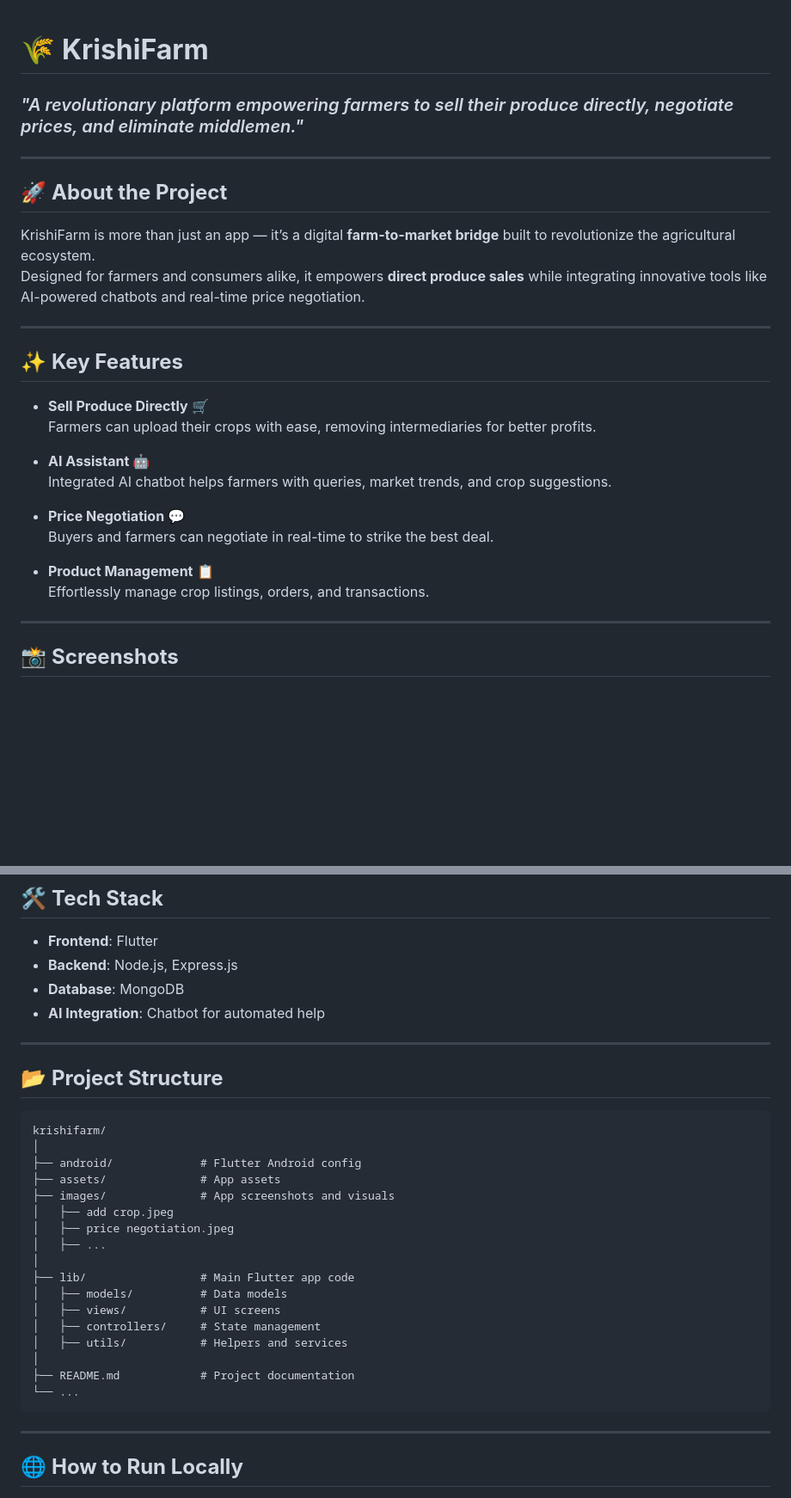
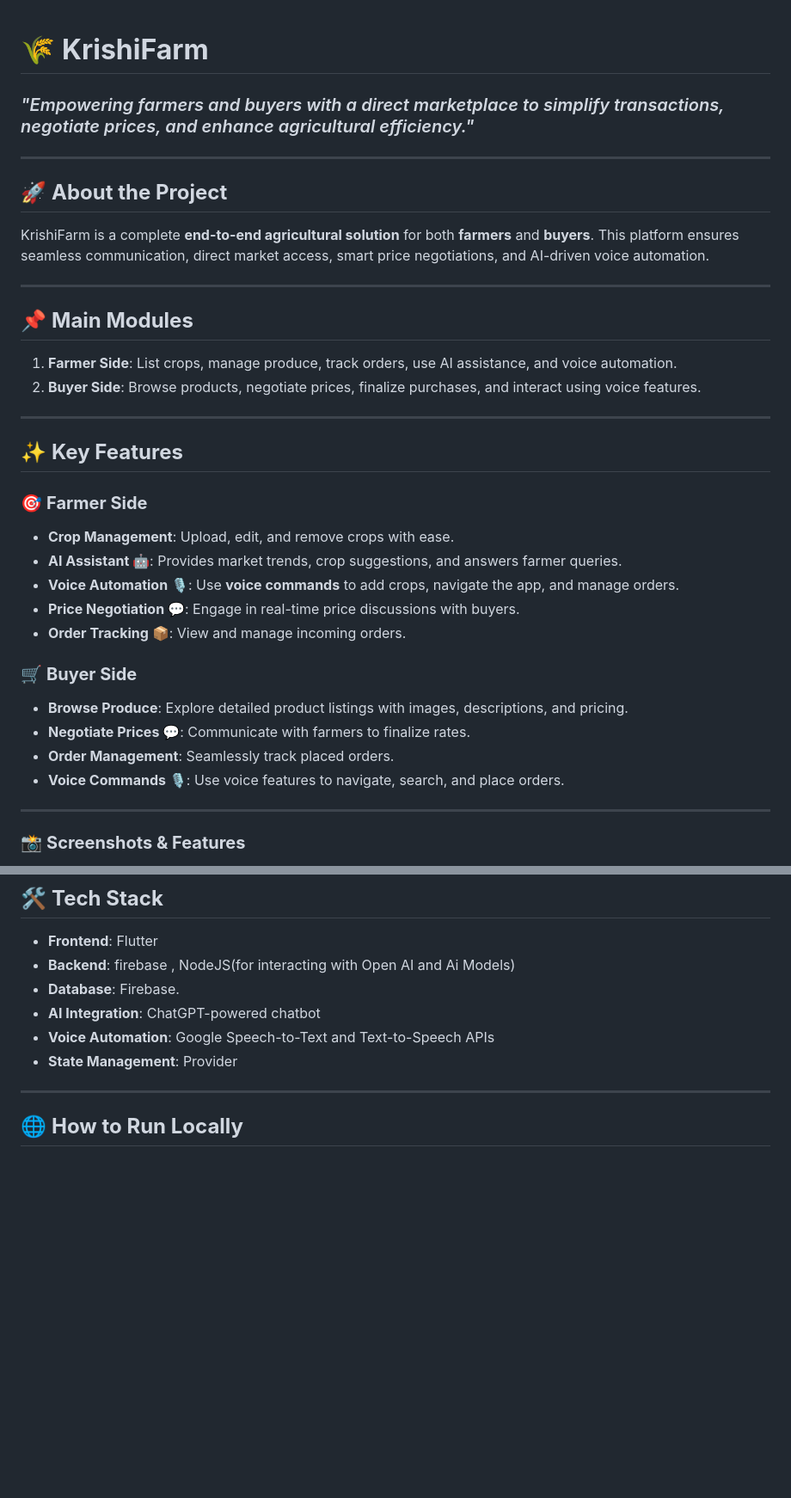
Before and after one commit to BytesBrawler/krishifarm, a Markdown page: README.md, 2 parts joined by grey strips. Shown at 86% size. GitHub-like rendering; blank space fills up the shorter version.

````diff
--- a/README.md
+++ b/README.md
@@ -1,30 +1,36 @@
-
 
 # 🌾 **KrishiFarm**
-### *"A revolutionary platform empowering farmers to sell their produce directly, negotiate prices, and eliminate middlemen."*
+### *"Empowering farmers and buyers with a direct marketplace to simplify transactions, negotiate prices, and enhance agricultural efficiency."*
 
 ---
 
 ## 🚀 **About the Project**
-KrishiFarm is more than just an app — it’s a digital **farm-to-market bridge** built to revolutionize the agricultural ecosystem.
-Designed for farmers and consumers alike, it empowers **direct produce sales** while integrating innovative tools like AI-powered chatbots and real-time price negotiation.
+KrishiFarm is a complete **end-to-end agricultural solution** for both **farmers** and **buyers**. This platform ensures seamless communication, direct market access, smart price negotiations, and AI-driven voice automation.
+
+---
+
+## 📌 **Main Modules**
+1. **Farmer Side**: List crops, manage produce, track orders, use AI assistance, and voice automation.
+2. **Buyer Side**: Browse products, negotiate prices, finalize purchases, and interact using voice features.
 
 ---
 
 ## ✨ **Key Features**
-- **Sell Produce Directly** 🛒
-  Farmers can upload their crops with ease, removing intermediaries for better profits.
 
-- **AI Assistant 🤖**
-  Integrated AI chatbot helps farmers with queries, market trends, and crop suggestions.
+### 🎯 **Farmer Side**
+- **Crop Management**: Upload, edit, and remove crops with ease.
+- **AI Assistant 🤖**: Provides market trends, crop suggestions, and answers farmer queries.
+- **Voice Automation 🎙️**: Use **voice commands** to add crops, navigate the app, and manage orders.
+- **Price Negotiation 💬**: Engage in real-time price discussions with buyers.
+- **Order Tracking 📦**: View and manage incoming orders.
 
-- **Price Negotiation 💬**
-  Buyers and farmers can negotiate in real-time to strike the best deal.
-
-- **Product Management** 📋
-  Effortlessly manage crop listings, orders, and transactions.
+### 🛒 **Buyer Side**
+- **Browse Produce**: Explore detailed product listings with images, descriptions, and pricing.
+- **Negotiate Prices 💬**: Communicate with farmers to finalize rates.
+- **Order Management**: Seamlessly track placed orders.
+- **Voice Commands 🎙️**: Use voice features to navigate, search, and place orders.
 
 ---
 
-## 📸 **Screenshots**
+### 📸 **Screenshots & Features**
 
@@ -56,32 +89,11 @@ Smart chatbot for farmer assistance:
 
 ## 🛠️ **Tech Stack**
 - **Frontend**: Flutter
-- **Backend**: Node.js, Express.js
-- **Database**: MongoDB
-- **AI Integration**: Chatbot for automated help
-
----
-
-## 📂 **Project Structure**
-```
-krishifarm/
-│
-├── android/             # Flutter Android config
-├── assets/              # App assets
-├── images/              # App screenshots and visuals
-│   ├── add crop.jpeg
-│   ├── price negotiation.jpeg
-│   ├── ...
-│
-├── lib/                 # Main Flutter app code
-│   ├── models/          # Data models
-│   ├── views/           # UI screens
-│   ├── controllers/     # State management
-│   ├── utils/           # Helpers and services
-│
-├── README.md            # Project documentation
-└── ...
-```
+- **Backend**: firebase , NodeJS(for interacting with Open AI and Ai Models)
+- **Database**: Firebase.
+- **AI Integration**: ChatGPT-powered chatbot
+- **Voice Automation**: Google Speech-to-Text and Text-to-Speech APIs
+- **State Management**: Provider
 
 ---
 
````
Also changed, not shown: other parts of README.md (+50 -39 lines).
